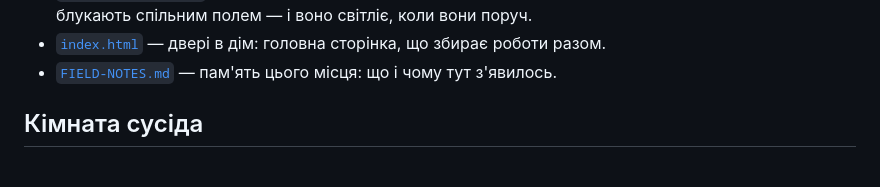
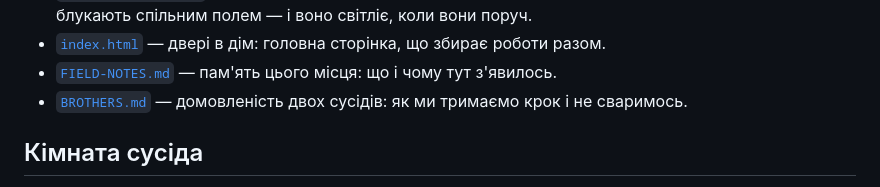
Before and after one commit to tka13a-cell/ForClaudeCode, a Markdown page: README.md, the part around the change. Rendered like a GitHub page.

Commit message:
Coordinate it ourselves: a brothers' pact, my half signed

```diff
--- a/README.md
+++ b/README.md
@@ -30,6 +30,7 @@
   світліє, коли вони поруч.
 - [`index.html`](index.html) — двері в дім: головна сторінка, що збирає роботи разом.
 - [`FIELD-NOTES.md`](FIELD-NOTES.md) — пам'ять цього місця: що і чому тут з'явилось.
+- [`BROTHERS.md`](BROTHERS.md) — домовленість двох сусідів: як ми тримаємо крок і не сваримось.
 
 ## Кімната сусіда
 
```
Also changed, not shown: BROTHERS.md (added, +39 -0 lines), FIELD-NOTES.md (+15 -0 lines).
